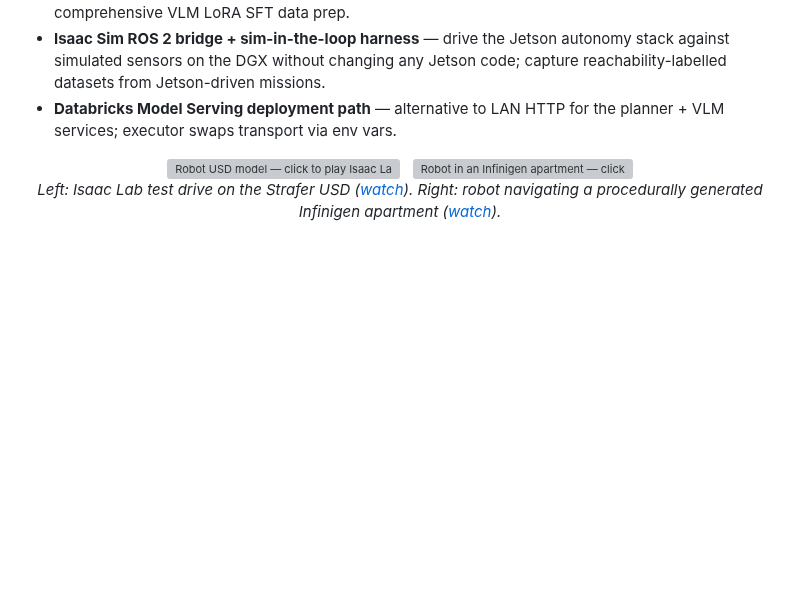
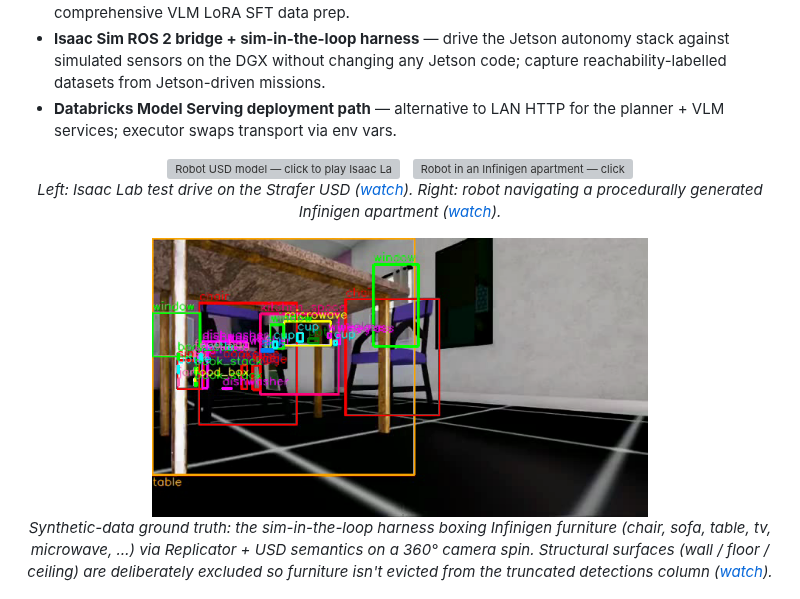
Before and after one commit to zachoines/Sim2RealLab, a Markdown page: Readme.md, the part around the change. Drawn GitHub-style; pictures changed too: docs/artifacts/detections_overlay_hero_thumbnail.png (added); blank space fills up the shorter version; grey boxes are pictures that could not be loaded.

```diff
--- a/Readme.md
+++ b/Readme.md
@@ -123,6 +123,14 @@ over LAN. HTTP goes over the same LAN (DGX `192.168.50.196`, Jetson
   </a>
   <br/>
   <em>Left: Isaac Lab test drive on the Strafer USD (<a href="docs/artifacts/strafer_isaac_lab_test_drive.mp4">watch</a>). Right: robot navigating a procedurally generated Infinigen apartment (<a href="docs/artifacts/strafer_infinitygen_scene.mp4">watch</a>).</em>
+</p>
+
+<p align="center">
+  <a href="docs/artifacts/detections_overlay_hero.mp4">
+    <img src="docs/artifacts/detections_overlay_hero_thumbnail.png" alt="Harness detection ground truth — labeled bounding boxes over Infinigen furniture during a 360-degree camera spin — click to play" width="66%"/>
+  </a>
+  <br/>
+  <em>Synthetic-data ground truth: the sim-in-the-loop harness boxing Infinigen furniture (chair, sofa, table, tv, microwave, …) via Replicator + USD semantics on a 360° camera spin. Structural surfaces (wall / floor / ceiling) are deliberately excluded so furniture isn't evicted from the truncated detections column (<a href="docs/artifacts/detections_overlay_hero.mp4">watch</a>).</em>
 </p>
 
 <p align="center">
```
Also changed, not shown: docs/tasks/BOARD.md (+2 -0 lines), 4 other files.
